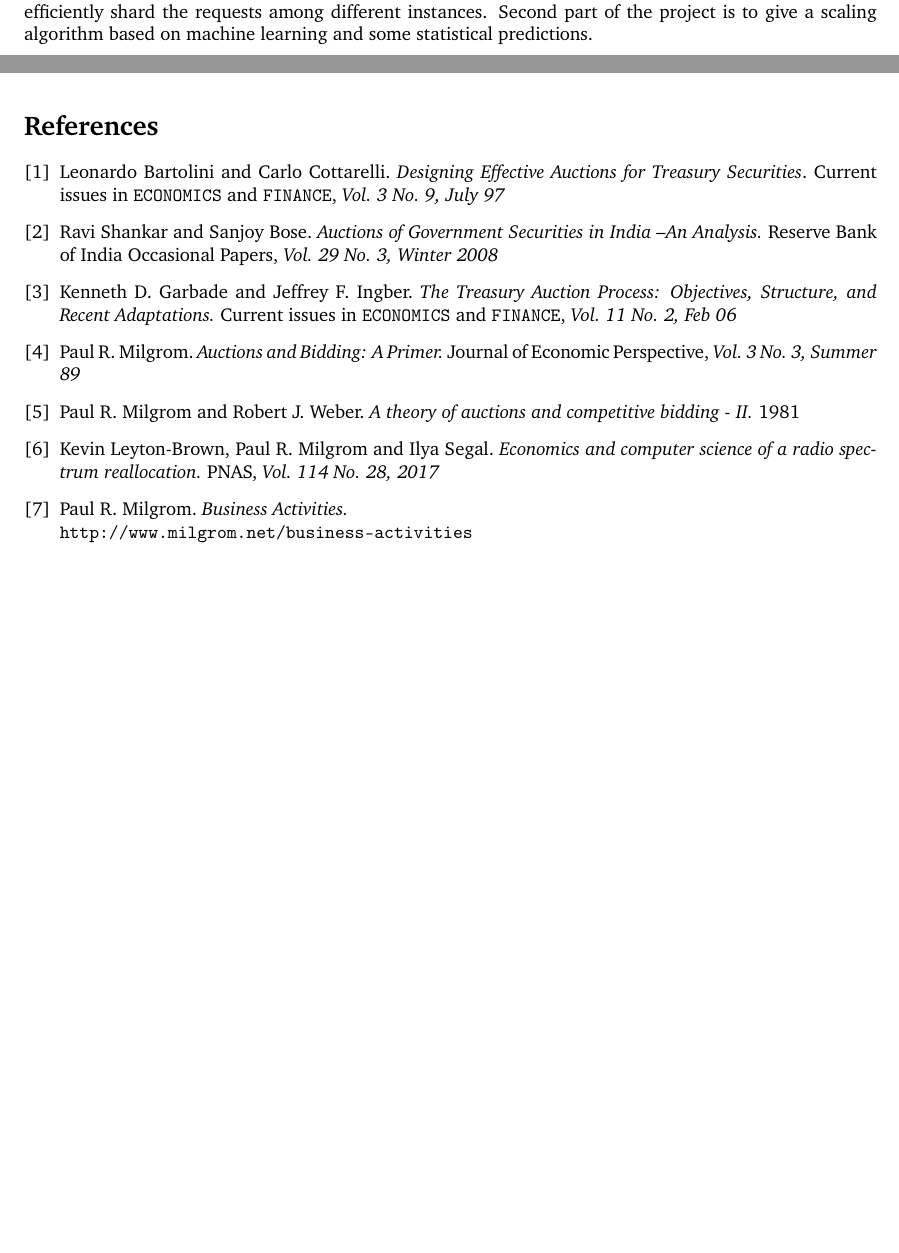
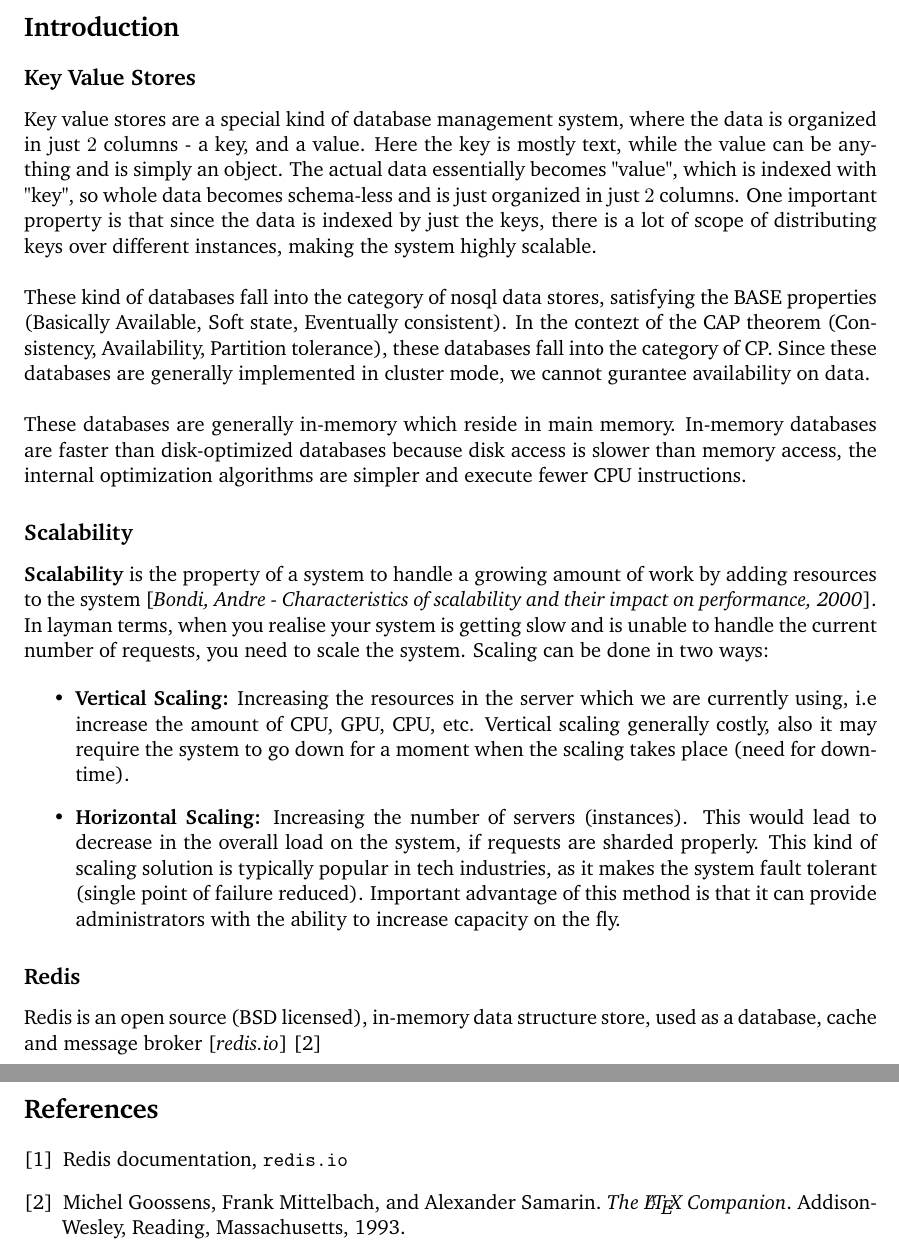
Before and after one commit to raghukul01/AutoScale-Report, a LaTeX document (report/report.tex): two parts of pages 2 and 5 of 5 before the commit and two parts of pages 3 and 5 of 5 after it, joined at a grey line, cut at the place of the change, the shorter picture padded with empty space. Compiled offline with pdfLaTeX.

Commit message:
Add some introduction about key value stores and scalability

```diff
--- a/report/report.tex
+++ b/report/report.tex
@@ -1,7 +1,7 @@
 
 
 %=======================   Default Templete   ==================
-\documentclass[a4paper]{article}
+\documentclass[11pt]{article}
 \usepackage{graphicx}
 
 % file with some default definations
@@ -17,7 +17,7 @@
 \lhead{\textbf{\NAME\ (\ANDREWID)}}
 \chead{\textbf{UGP Report}}
 \rhead{\COURSE}
-
+\usepackage{cite}
 
 %==================Header details======================
 \newcommand\NAME{Raghukul Raman}
@@ -60,4 +56,0 @@ For analyzing clusters we use an open source tool called Twemproxy
-measure performance for these configurations. We also try to build a system which can
-be used to interact with the cluster and efficiently shard the requests among
-different instances. Second part of the project is to give a scaling algorithm based on machine learning
-and some statistical predictions.
@@ -67,6 +96,53 @@ and some statistical predictions.
 
 \pagebreak
 \section*{Introduction}
+\subsection*{Key Value Stores}
+Key value stores are a special kind of database management system, where the
+data is organized in just $2$ columns - a key, and a value. Here the key is mostly
+text, while the value can be anything and is simply an object. The actual data
+essentially becomes "value", which is indexed with "key", so whole data
+becomes schema-less and is just organized in just $2$ columns. One important property
+is that since the data is indexed by just the keys, there is a lot of scope of
+distributing keys over different instances, making the system highly scalable.
+\\
+
+These kind of databases fall into the category of nosql data stores, satisfying the
+BASE properties (Basically Available, Soft state, Eventually consistent).
+In the contezt of the CAP theorem (Consistency, Availability, Partition tolerance), these
+databases fall into the category of CP. Since these databases are generally implemented
+in cluster mode, we cannot gurantee availability on data.
+\\
+
+These databases are generally in-memory which reside in main memory. In-memory
+databases are faster than disk-optimized databases because disk access is
+slower than memory access, the internal optimization algorithms
+are simpler and execute fewer CPU instructions.
+
+\subsection*{Scalability}
+\textbf{Scalability} is the property of a system to handle a growing amount of work
+by adding resources to the system [\textit{Bondi, Andre - Characteristics of
+scalability and their impact on performance, 2000}]. In layman terms, when
+you realise your system is getting slow and is unable to handle
+the current number of requests, you need to scale the system. Scaling
+can be done in two ways:
+
+\begin{itemize}
+    \item \textbf{Vertical Scaling:} Increasing the resources in the server
+            which we are currently using, i.e increase the amount of CPU, GPU,
+            CPU, etc. Vertical scaling generally costly, also it may
+            require the system to go down for a moment when the scaling takes
+            place (need for downtime).
+    \item \textbf{Horizontal Scaling:} Increasing the number of servers (instances).
+            This would lead to decrease in the overall load on the system, if requests
+            are sharded properly. This kind of scaling solution is typically popular
+            in tech industries, as it makes the system fault tolerant (single point of
+            failure reduced). Important advantage of this method is that it can provide
+            administrators with the ability to increase capacity on the fly.
+\end{itemize}
+
+\subsection*{Redis}
+Redis is an open source (BSD licensed), in-memory data structure store,
+used as a database, cache and message broker [\textit{redis.io}] \cite{latexcompanion}
 
 
 \pagebreak
@@ -77,40 +153,24 @@ and some statistical predictions.
 \pagebreak
 \begin{thebibliography}{9}
 
-\bibitem{treasury}
-Leonardo Bartolini and Carlo Cottarelli.
-\textit{Designing Effective Auctions for Treasury Securities}.
-Current issues in \texttt{ECONOMICS} and \texttt{FINANCE}, \textit{Vol. 3 No. 9, July 97}
+\bibitem{redis}
+Redis documentation,
+\texttt{redis.io}
 
-\bibitem{rbi}
-Ravi Shankar and Sanjoy Bose.
-\textit{Auctions of Government Securities in India –An Analysis.}
-Reserve Bank of India Occasional Papers,\textit{ Vol. 29 No. 3, Winter 2008}
+\bibitem{latexcompanion}
+Michel Goossens, Frank Mittelbach, and Alexander Samarin.
+\textit{The \LaTeX\ Companion}.
+Addison-Wesley, Reading, Massachusetts, 1993.
+%
+% \bibitem{einstein}
+% Albert Einstein.
+% \textit{Zur Elektrodynamik bewegter K{\"o}rper}. (German)
+% [\textit{On the electrodynamics of moving bodies}].
+% Annalen der Physik, 322(10):891–921, 1905.
+%
+% \bibitem{knuthwebsite}
+% Knuth: Computers and Typesetting,
+% \\\texttt{http://www-cs-faculty.stanford.edu/\~{}uno/abcde.html}
+\end{thebibliography}
 
-\bibitem{recent_adapt}
-Kenneth D. Garbade and Jeffrey F. Ingber.
-\textit{The Treasury Auction Process: Objectives, Structure, and Recent Adaptations.}
-Current issues in \texttt{ECONOMICS} and \texttt{FINANCE}, \textit{Vol. 11 No. 2, Feb 06}
-
-\bibitem{}
-Paul R. Milgrom.
-\textit{Auctions and Bidding: A Primer.}
-Journal of Economic Perspective, \textit{Vol. 3 No. 3, Summer 89}
-
-\bibitem{}
-Paul R. Milgrom and Robert J. Weber.
-\textit{A theory of auctions and competitive bidding - II.}
-1981
-
-\bibitem{}
-Kevin Leyton-Brown, Paul R. Milgrom and Ilya Segal.
-\textit{Economics and computer science of a radio spectrum reallocation.}
-PNAS, \textit{Vol. 114 No. 28, 2017}
-
-
-\bibitem{knuthwebsite}
-Paul R. Milgrom.
-\textit{Business Activities.}
-\\\texttt{http://www.milgrom.net/business-activities}
-\end{thebibliography}
 \end{document}
```
Also changed, not shown: report/report.bbl (added), report/report.pdf, report/report.tex (69 more changed lines), 2 other files.
